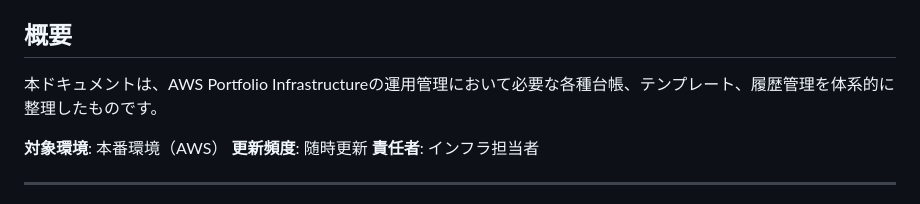
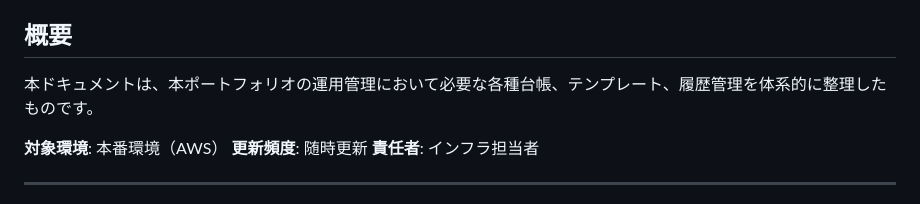
Before and after one commit to RinNakahata/Portfolio, a Markdown page: docs/09-management-ledger.md, the part around the change. Rendered like a GitHub page.

```diff
--- a/docs/09-management-ledger.md
+++ b/docs/09-management-ledger.md
@@ -9,7 +9,7 @@
 
 ##  概要
 
-本ドキュメントは、AWS Portfolio Infrastructureの運用管理において必要な各種台帳、テンプレート、履歴管理を体系的に整理したものです。
+本ドキュメントは、本ポートフォリオの運用管理において必要な各種台帳、テンプレート、履歴管理を体系的に整理したものです。
 
 **対象環境**: 本番環境（AWS）
 **更新頻度**: 随時更新
```
